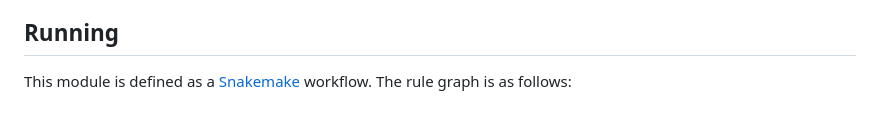
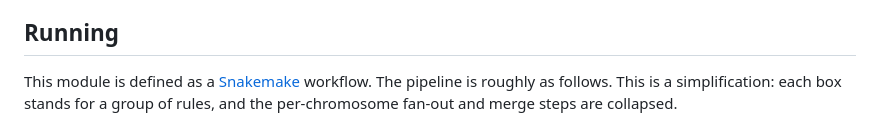
Before and after one commit to swarbricklab/snp_demux, a Markdown page: README.md, the part around one of its changes. Rendered like a GitHub page.

```diff
--- a/README.md
+++ b/README.md
@@ -141,5 +177,7 @@ The number of rows for a capture sets the number of clusters souporcell, freemux
 ## Running
 
 This module is defined as a [Snakemake](https://snakemake.readthedocs.io/en/v7.32.3/) workflow.
-The rule graph is as follows:
+The pipeline is roughly as follows.
+This is a simplification: each box stands for a group of rules, and the
+per-chromosome fan-out and merge steps are collapsed.
 
```
Also changed, not shown: other parts of README.md (+75 -3 lines).
